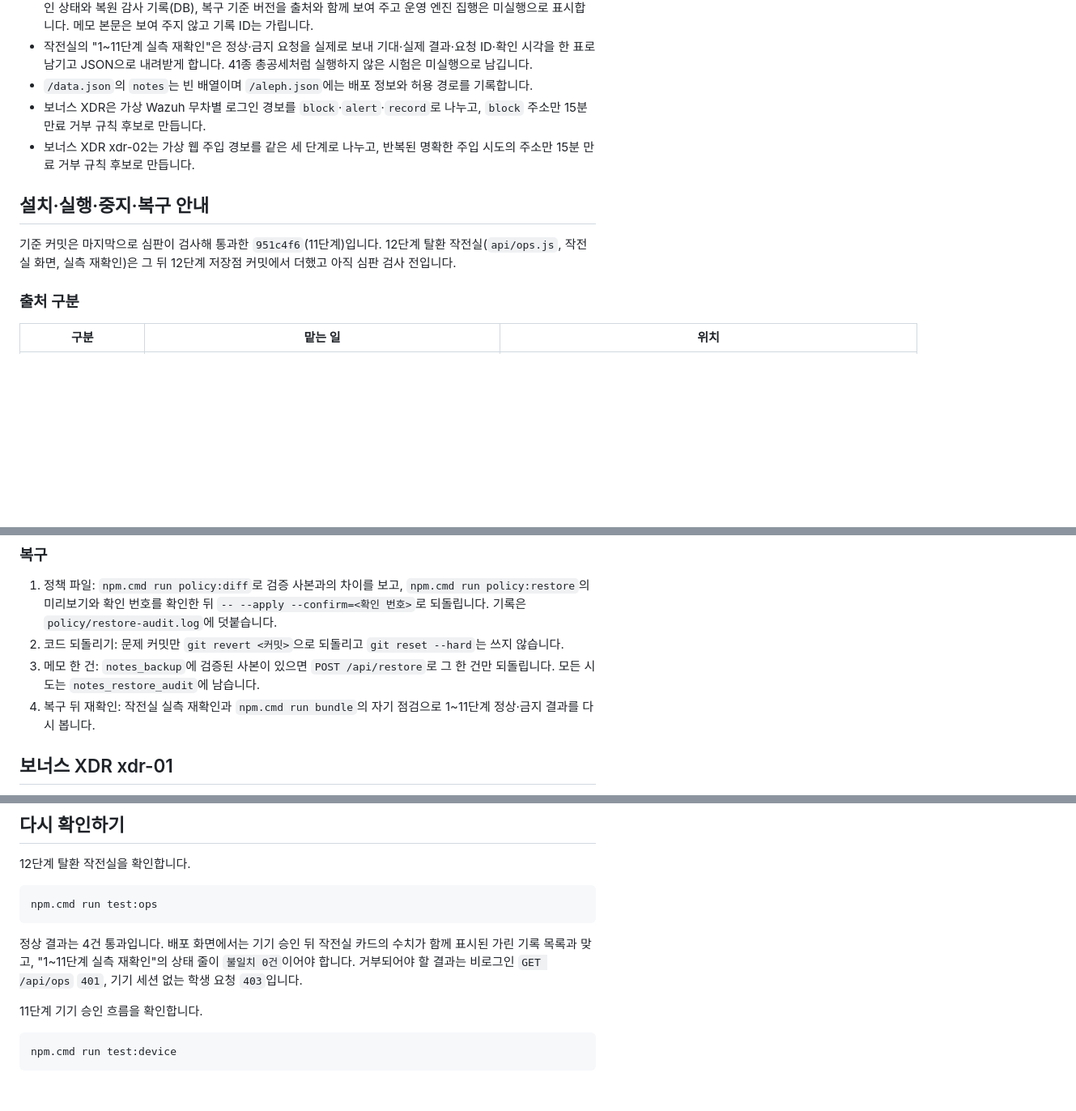
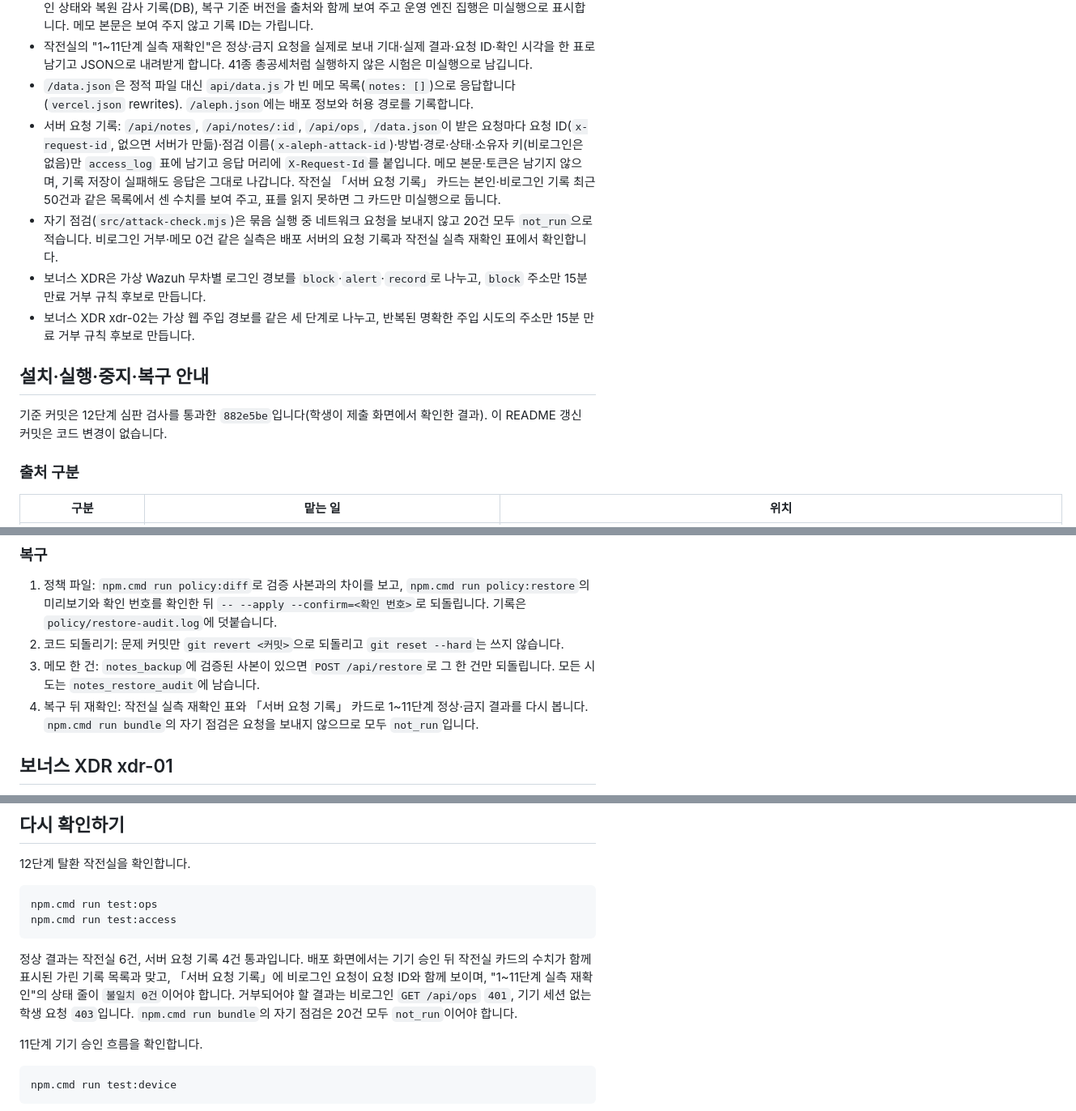
Before and after one commit to vinn81/choi-bujang-secret-vault, a Markdown page: README.md, 3 parts joined by grey strips. Shown at 81% size. Drawn GitHub-style; blank space fills up the shorter version.

````diff
--- a/README.md
+++ b/README.md
@@ -18,13 +18,15 @@
 - 학생 로그인은 서버가 승인한 기기의 세션(`x-device-session`)이 있어야 메모·복원 API가 열립니다. 없으면 자료 조회 전에 `403 device_not_approved`입니다.
 - 탈환 작전실(`GET /api/ops`, 로그인·승인 기기 필요)은 판정기·탐지를 서버에서 직접 실행한 결과, 내 기기 승인 상태와 복원 감사 기록(DB), 복구 기준 버전을 출처와 함께 보여 주고 운영 엔진 집행은 미실행으로 표시합니다. 메모 본문은 보여 주지 않고 기록 ID는 가립니다.
 - 작전실의 "1~11단계 실측 재확인"은 정상·금지 요청을 실제로 보내 기대·실제 결과·요청 ID·확인 시각을 한 표로 남기고 JSON으로 내려받게 합니다. 41종 총공세처럼 실행하지 않은 시험은 미실행으로 남깁니다.
-- `/data.json`의 `notes`는 빈 배열이며 `/aleph.json`에는 배포 정보와 허용 경로를 기록합니다.
+- `/data.json`은 정적 파일 대신 `api/data.js`가 빈 메모 목록(`notes: []`)으로 응답합니다(`vercel.json` rewrites). `/aleph.json`에는 배포 정보와 허용 경로를 기록합니다.
+- 서버 요청 기록: `/api/notes`, `/api/notes/:id`, `/api/ops`, `/data.json`이 받은 요청마다 요청 ID(`x-request-id`, 없으면 서버가 만듦)·점검 이름(`x-aleph-attack-id`)·방법·경로·상태·소유자 키(비로그인은 없음)만 `access_log` 표에 남기고 응답 머리에 `X-Request-Id`를 붙입니다. 메모 본문·토큰은 남기지 않으며, 기록 저장이 실패해도 응답은 그대로 나갑니다. 작전실 「서버 요청 기록」 카드는 본인·비로그인 기록 최근 50건과 같은 목록에서 센 수치를 보여 주고, 표를 읽지 못하면 그 카드만 미실행으로 둡니다.
+- 자기 점검(`src/attack-check.mjs`)은 묶음 실행 중 네트워크 요청을 보내지 않고 20건 모두 `not_run`으로 적습니다. 비로그인 거부·메모 0건 같은 실측은 배포 서버의 요청 기록과 작전실 실측 재확인 표에서 확인합니다.
 - 보너스 XDR은 가상 Wazuh 무차별 로그인 경보를 `block`·`alert`·`record`로 나누고, `block` 주소만 15분 만료 거부 규칙 후보로 만듭니다.
 - 보너스 XDR xdr-02는 가상 웹 주입 경보를 같은 세 단계로 나누고, 반복된 명확한 주입 시도의 주소만 15분 만료 거부 규칙 후보로 만듭니다.
 
 ## 설치·실행·중지·복구 안내
 
-기준 커밋은 마지막으로 심판이 검사해 통과한 `951c4f6`(11단계)입니다. 12단계 탈환 작전실(`api/ops.js`, 작전실 화면, 실측 재확인)은 그 뒤 12단계 저장점 커밋에서 더했고 아직 심판 검사 전입니다.
+기준 커밋은 12단계 심판 검사를 통과한 `882e5be`입니다(학생이 제출 화면에서 확인한 결과). 이 README 갱신 커밋은 코드 변경이 없습니다.
 
 ### 출처 구분
 
@@ -63,7 +67,7 @@
 1. 정책 파일: `npm.cmd run policy:diff`로 검증 사본과의 차이를 보고, `npm.cmd run policy:restore`의 미리보기와 확인 번호를 확인한 뒤 `-- --apply --confirm=<확인 번호>`로 되돌립니다. 기록은 `policy/restore-audit.log`에 덧붙습니다.
 2. 코드 되돌리기: 문제 커밋만 `git revert <커밋>`으로 되돌리고 `git reset --hard`는 쓰지 않습니다.
 3. 메모 한 건: `notes_backup`에 검증된 사본이 있으면 `POST /api/restore`로 그 한 건만 되돌립니다. 모든 시도는 `notes_restore_audit`에 남습니다.
-4. 복구 뒤 재확인: 작전실 실측 재확인과 `npm.cmd run bundle`의 자기 점검으로 1~11단계 정상·금지 결과를 다시 봅니다.
+4. 복구 뒤 재확인: 작전실 실측 재확인 표와 「서버 요청 기록」 카드로 1~11단계 정상·금지 결과를 다시 봅니다. `npm.cmd run bundle`의 자기 점검은 요청을 보내지 않으므로 모두 `not_run`입니다.
 
 ## 보너스 XDR xdr-01
 
@@ -230,9 +234,10 @@ Vercel **Settings → Environment Variables**에는 다음 서버 전용 이름
 
 ```powershell
 npm.cmd run test:ops
+npm.cmd run test:access
 ```
 
-정상 결과는 4건 통과입니다. 배포 화면에서는 기기 승인 뒤 작전실 카드의 수치가 함께 표시된 가린 기록 목록과 맞고, "1~11단계 실측 재확인"의 상태 줄이 `불일치 0건`이어야 합니다. 거부되어야 할 결과는 비로그인 `GET /api/ops` `401`, 기기 세션 없는 학생 요청 `403`입니다.
+정상 결과는 작전실 6건, 서버 요청 기록 4건 통과입니다. 배포 화면에서는 기기 승인 뒤 작전실 카드의 수치가 함께 표시된 가린 기록 목록과 맞고, 「서버 요청 기록」에 비로그인 요청이 요청 ID와 함께 보이며, "1~11단계 실측 재확인"의 상태 줄이 `불일치 0건`이어야 합니다. 거부되어야 할 결과는 비로그인 `GET /api/ops` `401`, 기기 세션 없는 학생 요청 `403`입니다. `npm.cmd run bundle`의 자기 점검은 20건 모두 `not_run`이어야 합니다.
 
 11단계 기기 승인 흐름을 확인합니다.
 
````
Also changed, not shown: other parts of README.md (+6 -4 lines).
